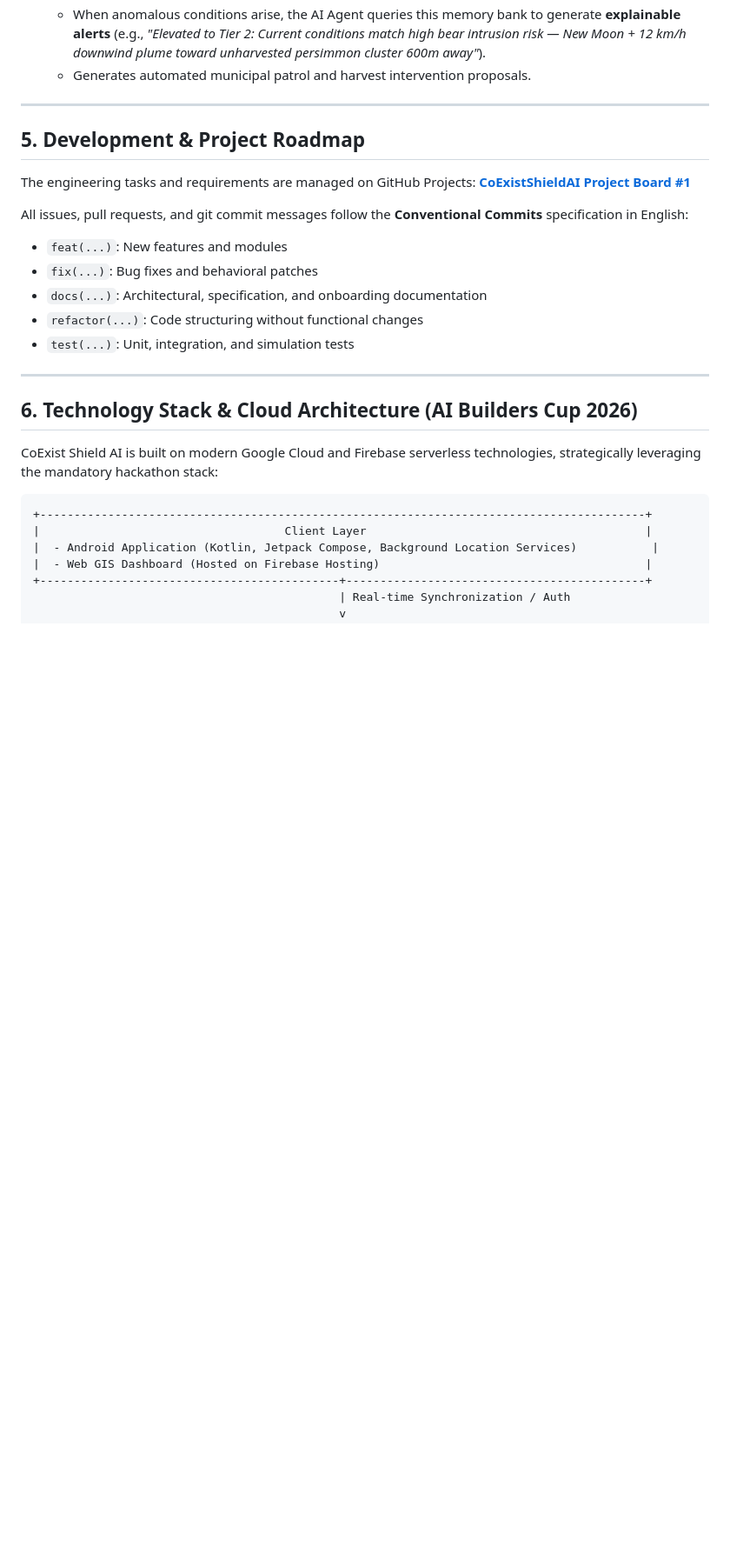
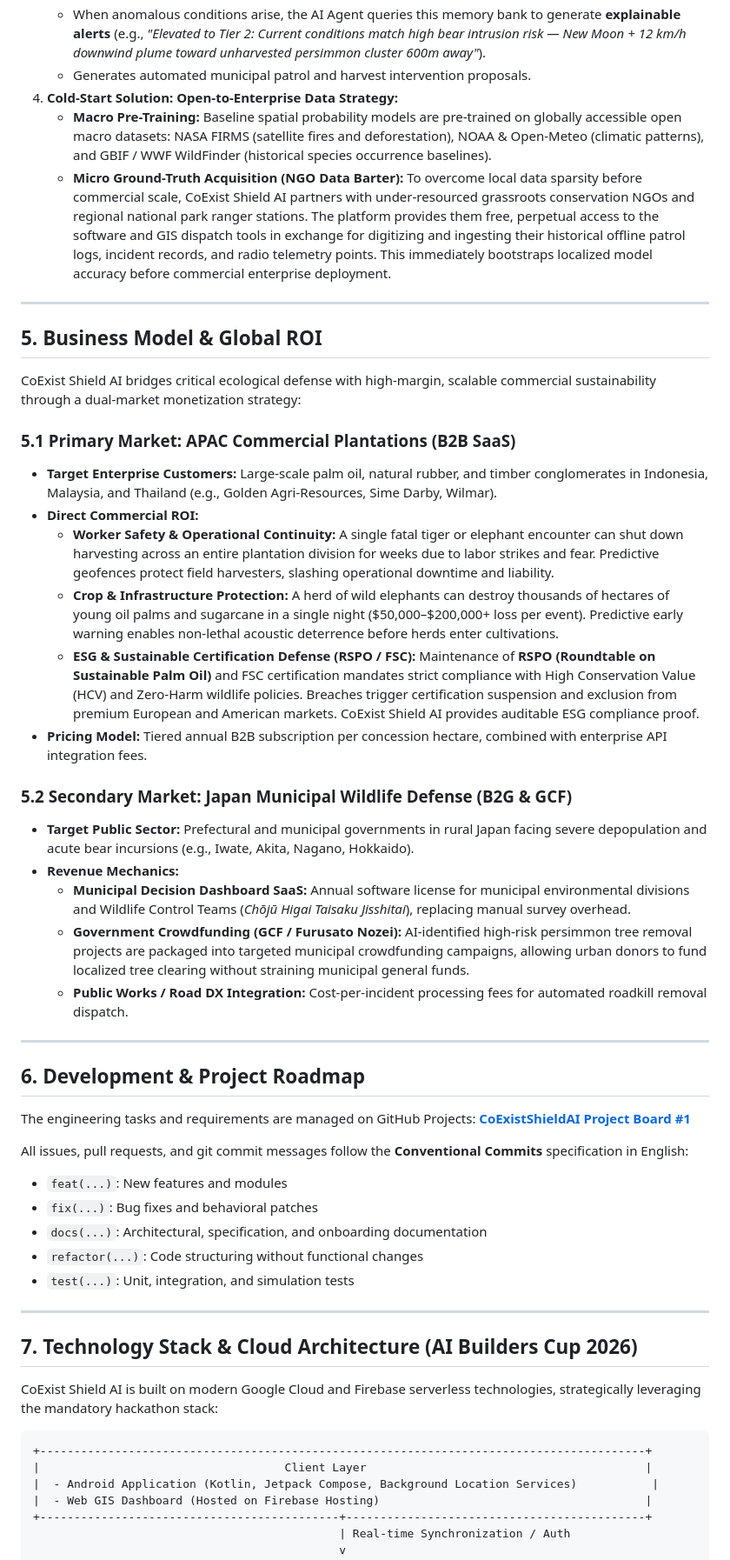
Before and after one commit to CoExistShieldAI/CoExistShieldAI, a Markdown page: README.md, the part around one of its changes. Shown at 87% size. GitHub-like rendering; blank space fills up the shorter version.

```diff
--- a/README.md
+++ b/README.md
@@ -172,10 +177,34 @@ To ensure the platform continuously adapts to changing ecological corridors and
    - Vector embeddings of past encounters and environmental conditions are stored in Firestore/Vertex Vector Search.
    - When anomalous conditions arise, the AI Agent queries this memory bank to generate **explainable alerts** (e.g., *"Elevated to Tier 2: Current conditions match high bear intrusion risk — New Moon + 12 km/h downwind plume toward unharvested persimmon cluster 600m away"*).
    - Generates automated municipal patrol and harvest intervention proposals.
+4. **Cold-Start Solution: Open-to-Enterprise Data Strategy:**
+   - **Macro Pre-Training:** Baseline spatial probability models are pre-trained on globally accessible open macro datasets: NASA FIRMS (satellite fires and deforestation), NOAA & Open-Meteo (climatic patterns), and GBIF / WWF WildFinder (historical species occurrence baselines).
+   - **Micro Ground-Truth Acquisition (NGO Data Barter):** To overcome local data sparsity before commercial scale, CoExist Shield AI partners with under-resourced grassroots conservation NGOs and regional national park ranger stations. The platform provides them free, perpetual access to the software and GIS dispatch tools in exchange for digitizing and ingesting their historical offline patrol logs, incident records, and radio telemetry points. This immediately bootstraps localized model accuracy before commercial enterprise deployment.
 
 ---
 
-## 5. Development & Project Roadmap
+## 5. Business Model & Global ROI
+
+CoExist Shield AI bridges critical ecological defense with high-margin, scalable commercial sustainability through a dual-market monetization strategy:
+
+### 5.1 Primary Market: APAC Commercial Plantations (B2B SaaS)
+* **Target Enterprise Customers:** Large-scale palm oil, natural rubber, and timber conglomerates in Indonesia, Malaysia, and Thailand (e.g., Golden Agri-Resources, Sime Darby, Wilmar).
+* **Direct Commercial ROI:**
+  - **Worker Safety & Operational Continuity:** A single fatal tiger or elephant encounter can shut down harvesting across an entire plantation division for weeks due to labor strikes and fear. Predictive geofences protect field harvesters, slashing operational downtime and liability.
+  - **Crop & Infrastructure Protection:** A herd of wild elephants can destroy thousands of hectares of young oil palms and sugarcane in a single night (\$50,000–\$200,000+ loss per event). Predictive early warning enables non-lethal acoustic deterrence before herds enter cultivations.
+  - **ESG & Sustainable Certification Defense (RSPO / FSC):** Maintenance of **RSPO (Roundtable on Sustainable Palm Oil)** and FSC certification mandates strict compliance with High Conservation Value (HCV) and Zero-Harm wildlife policies. Breaches trigger certification suspension and exclusion from premium European and American markets. CoExist Shield AI provides auditable ESG compliance proof.
+* **Pricing Model:** Tiered annual B2B subscription per concession hectare, combined with enterprise API integration fees.
+
+### 5.2 Secondary Market: Japan Municipal Wildlife Defense (B2G & GCF)
+* **Target Public Sector:** Prefectural and municipal governments in rural Japan facing severe depopulation and acute bear incursions (e.g., Iwate, Akita, Nagano, Hokkaido).
+* **Revenue Mechanics:**
+  - **Municipal Decision Dashboard SaaS:** Annual software license for municipal environmental divisions and Wildlife Control Teams (*Chōjū Higai Taisaku Jisshitai*), replacing manual survey overhead.
+  - **Government Crowdfunding (GCF / Furusato Nozei):** AI-identified high-risk persimmon tree removal projects are packaged into targeted municipal crowdfunding campaigns, allowing urban donors to fund localized tree clearing without straining municipal general funds.
+  - **Public Works / Road DX Integration:** Cost-per-incident processing fees for automated roadkill removal dispatch.
+
+---
+
+## 6. Development & Project Roadmap
 
 The engineering tasks and requirements are managed on GitHub Projects:
 **[CoExistShieldAI Project Board #1](https://github.com/orgs/CoExistShieldAI/projects/1)**
@@ -189,7 +218,7 @@ All issues, pull requests, and git commit messages follow the **Conventional Com
 
 ---
 
-## 6. Technology Stack & Cloud Architecture (AI Builders Cup 2026)
+## 7. Technology Stack & Cloud Architecture (AI Builders Cup 2026)
 
 CoExist Shield AI is built on modern Google Cloud and Firebase serverless technologies, strategically leveraging the mandatory hackathon stack:
 
```
Also changed, not shown: other parts of README.md (+43 -38 lines).
